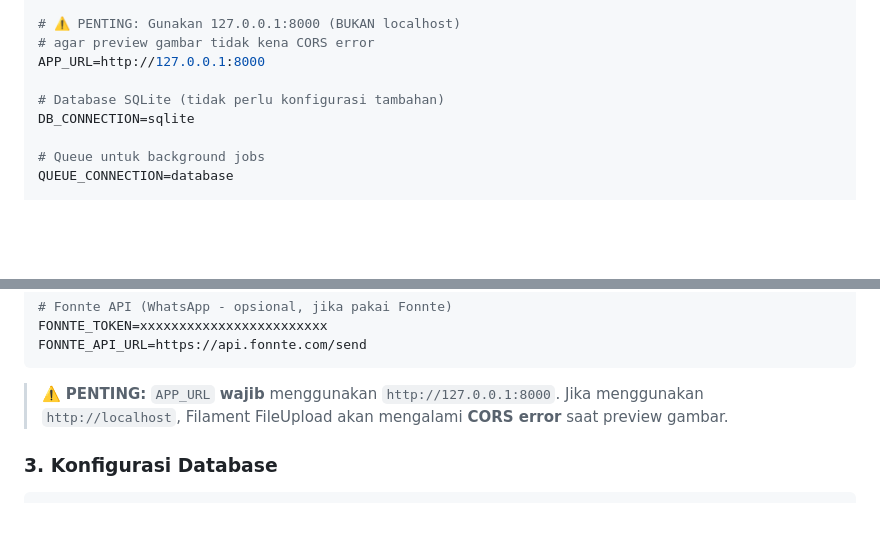
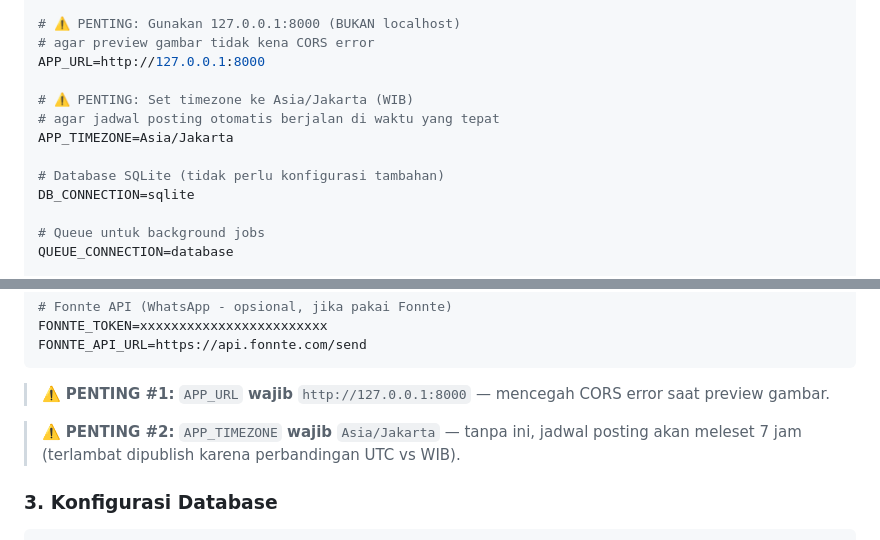
Before and after one commit to esnpendosa/Jadwal-Statu, a Markdown page: README.md, 2 parts joined by grey strips. GitHub-like rendering; blank space fills up the shorter version.

Commit message:
fix: set APP_TIMEZONE=Asia/Jakarta to fix auto-publish timing
Root cause: APP_TIMEZONE was UTC but schedules were saved in WIB (UTC+7)
Result: scheduler compared '11:49 WIB' to '04:54 UTC', thought it was
not due yet (11:49 > 04:54), so post stayed Pending forever.

Fix: APP_TIMEZONE=Asia/Jakarta makes now() return WIB time,
so '11:49 WIB' <= '11:55 WIB' -> triggers correctly.

Also update README to document both critical env vars

````diff
--- a/README.md
+++ b/README.md
@@ -142,6 +142,10 @@ APP_DEBUG=true
 # agar preview gambar tidak kena CORS error
 APP_URL=http://127.0.0.1:8000
 
+# ⚠️ PENTING: Set timezone ke Asia/Jakarta (WIB)
+# agar jadwal posting otomatis berjalan di waktu yang tepat
+APP_TIMEZONE=Asia/Jakarta
+
 # Database SQLite (tidak perlu konfigurasi tambahan)
 DB_CONNECTION=sqlite
 
@@ -160,7 +164,9 @@ FONNTE_TOKEN=xxxxxxxxxxxxxxxxxxxxxxxx
 FONNTE_API_URL=https://api.fonnte.com/send
 ```
 
-> ⚠️ **PENTING:** `APP_URL` **wajib** menggunakan `http://127.0.0.1:8000`. Jika menggunakan `http://localhost`, Filament FileUpload akan mengalami **CORS error** saat preview gambar.
+> ⚠️ **PENTING #1:** `APP_URL` **wajib** `http://127.0.0.1:8000` — mencegah CORS error saat preview gambar.
+
+> ⚠️ **PENTING #2:** `APP_TIMEZONE` **wajib** `Asia/Jakarta` — tanpa ini, jadwal posting akan meleset 7 jam (terlambat dipublish karena perbandingan UTC vs WIB).
 
 ### 3. Konfigurasi Database
 
````
